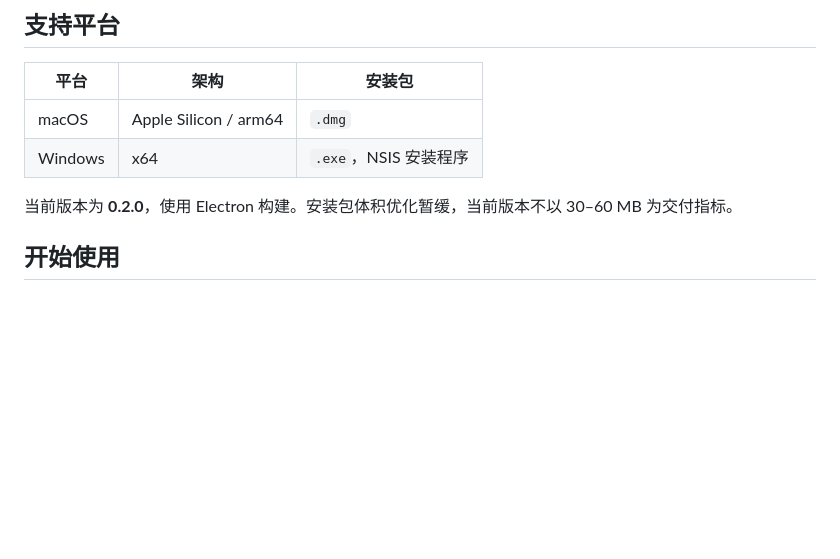
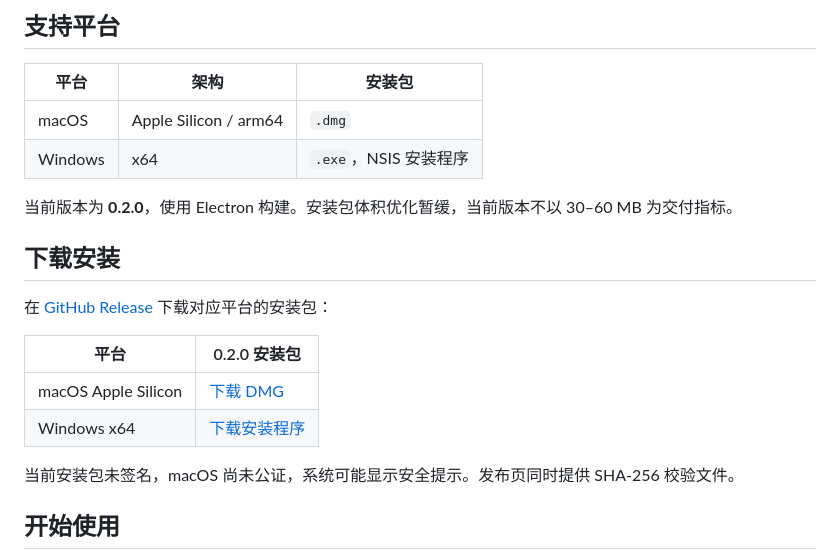
Before and after one commit to yahh8520/translation-space, a Markdown page: README.md, the part around one of its changes. Drawn GitHub-style; blank space fills up the shorter version.

```diff
--- a/README.md
+++ b/README.md
@@ -29,6 +47,17 @@
 | Windows | x64 | `.exe`，NSIS 安装程序 |
 
 当前版本为 **0.2.0**，使用 Electron 构建。安装包体积优化暂缓，当前版本不以 30–60 MB 为交付指标。
+
+## 下载安装
+
+在 [GitHub Release](https://github.com/yahh8520/translation-space/releases/tag/v0.2.0) 下载对应平台的安装包：
+
+| 平台 | 0.2.0 安装包 |
+| --- | --- |
+| macOS Apple Silicon | [下载 DMG](https://github.com/yahh8520/translation-space/releases/download/v0.2.0/translation-space-0.2.0-mac-arm64.dmg) |
+| Windows x64 | [下载安装程序](https://github.com/yahh8520/translation-space/releases/download/v0.2.0/translation-space-0.2.0-win-x64.exe) |
+
+当前安装包未签名，macOS 尚未公证，系统可能显示安全提示。发布页同时提供 SHA-256 校验文件。
 
 ## 开始使用
 
```
Also changed, not shown: other parts of README.md (+18 -0 lines), docs/images/compact-card.png (added), docs/images/settings.png (added), docs/images/standard-card.png (added).
